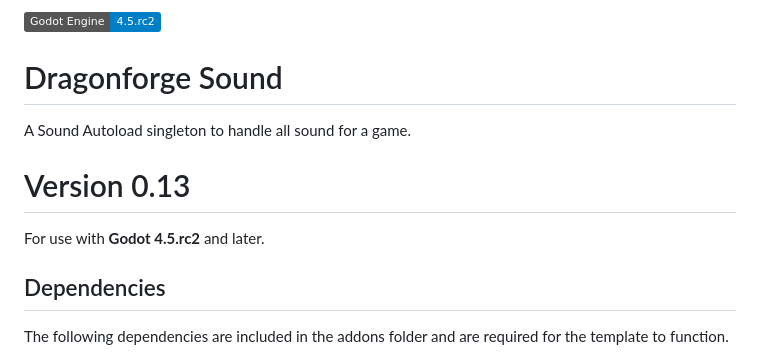
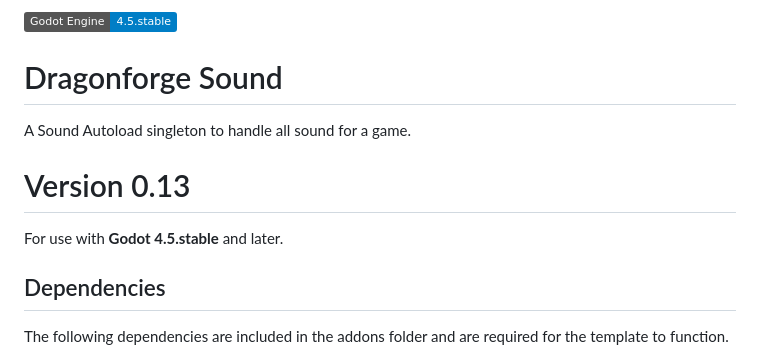
Before and after one commit to dragonforge-dev/dragonforge-sound, a Markdown page: README.md, the part around the change. Drawn GitHub-style; badges without logos.

```diff
--- a/README.md
+++ b/README.md
@@ -1,8 +1,8 @@
-[![Static Badge](https://img.shields.io/badge/Godot%20Engine-4.5.rc2-blue?style=plastic&logo=godotengine)](https://godotengine.org/)
+[![Static Badge](https://img.shields.io/badge/Godot%20Engine-4.5.stable-blue?style=plastic&logo=godotengine)](https://godotengine.org/)
 # Dragonforge Sound
 A Sound Autoload singleton to handle all sound for a game.
 # Version 0.13
-For use with **Godot 4.5.rc2** and later.
+For use with **Godot 4.5.stable** and later.
 ## Dependencies
 The following dependencies are included in the addons folder and are required for the template to function.
 - [Dragonforge Disk (Save/Load) 0.5](https://github.com/dragonforge-dev/dragonforge-disk)
```
